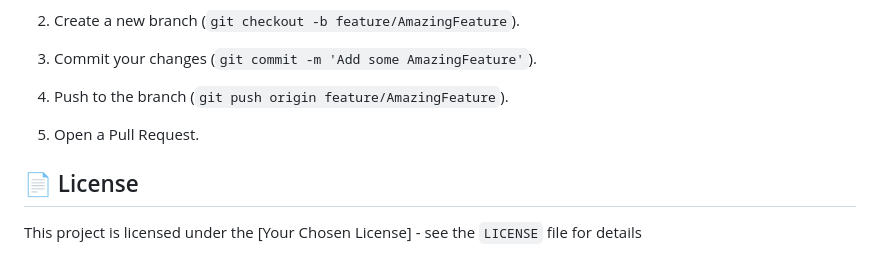
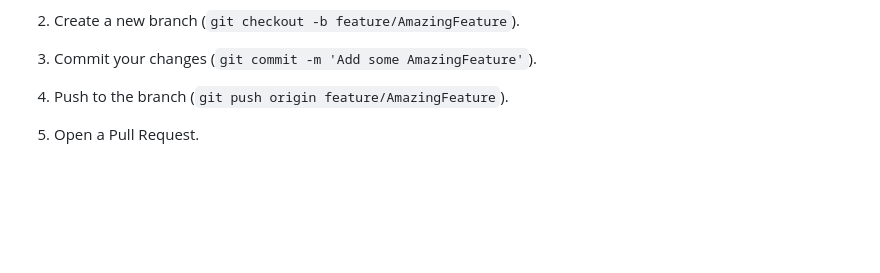
Before and after one commit to Pr45H4nt/AutoCV, a Markdown page: README.md, the part around the change. Rendered like a GitHub page; blank space fills up the shorter version.

```diff
--- a/README.md
+++ b/README.md
@@ -127,7 +127,3 @@ Contributions are welcome! If you have suggestions for improvements or new featu
 4. Push to the branch (`git push origin feature/AmazingFeature`).
 
 5. Open a Pull Request.
-
-## 📄 License
-
-This project is licensed under the [Your Chosen License] - see the `LICENSE` file for details
```
